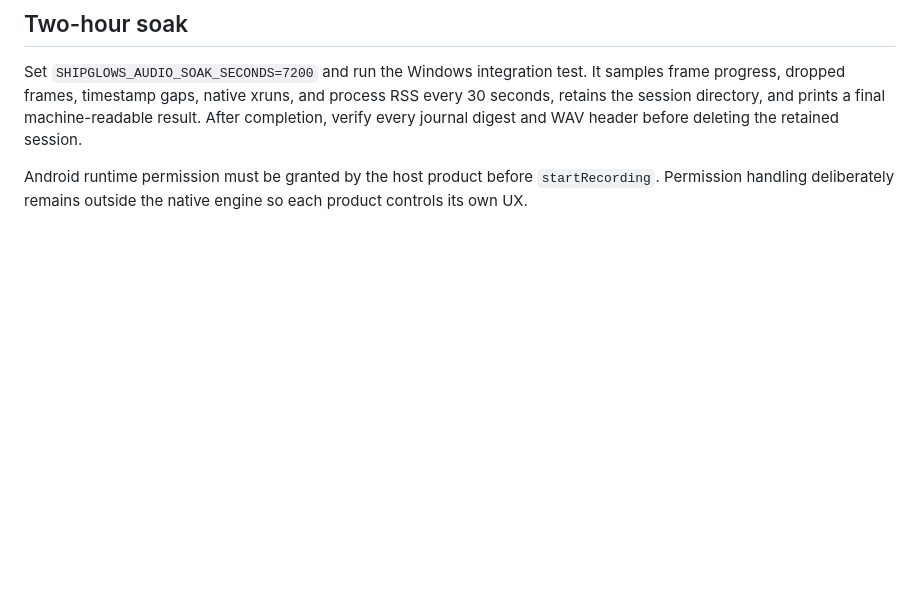
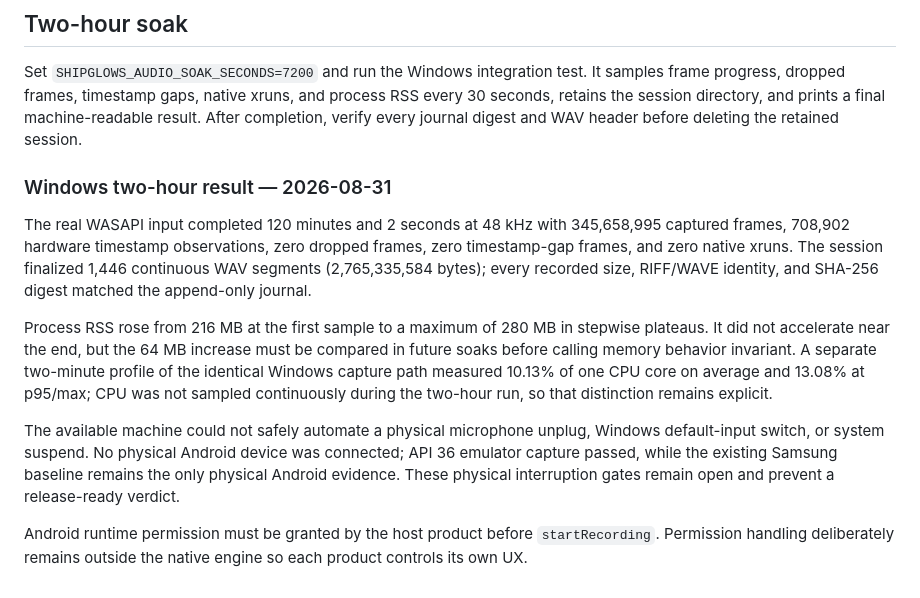
Before and after one commit to commandglows/audio-engine, a Markdown page: docs/verification.md, the part around the change. Rendered like a GitHub page; blank space fills up the shorter version.

Commit message:
docs: record release candidate verification

```diff
--- a/docs/verification.md
+++ b/docs/verification.md
@@ -62,6 +62,27 @@ process RSS every 30 seconds, retains the session directory, and prints a final
 machine-readable result. After completion, verify every journal digest and WAV
 header before deleting the retained session.
 
+### Windows two-hour result — 2026-08-31
+
+The real WASAPI input completed 120 minutes and 2 seconds at 48 kHz with
+345,658,995 captured frames, 708,902 hardware timestamp observations, zero
+dropped frames, zero timestamp-gap frames, and zero native xruns. The session
+finalized 1,446 continuous WAV segments (2,765,335,584 bytes); every recorded
+size, RIFF/WAVE identity, and SHA-256 digest matched the append-only journal.
+
+Process RSS rose from 216 MB at the first sample to a maximum of 280 MB in
+stepwise plateaus. It did not accelerate near the end, but the 64 MB increase
+must be compared in future soaks before calling memory behavior invariant. A
+separate two-minute profile of the identical Windows capture path measured
+10.13% of one CPU core on average and 13.08% at p95/max; CPU was not sampled
+continuously during the two-hour run, so that distinction remains explicit.
+
+The available machine could not safely automate a physical microphone unplug,
+Windows default-input switch, or system suspend. No physical Android device was
+connected; API 36 emulator capture passed, while the existing Samsung baseline
+remains the only physical Android evidence. These physical interruption gates
+remain open and prevent a release-ready verdict.
+
 Android runtime permission must be granted by the host product before
 `startRecording`. Permission handling deliberately remains outside the native
 engine so each product controls its own UX.
```
